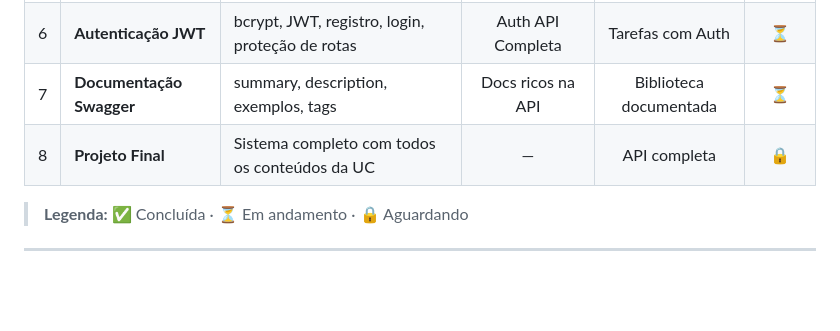
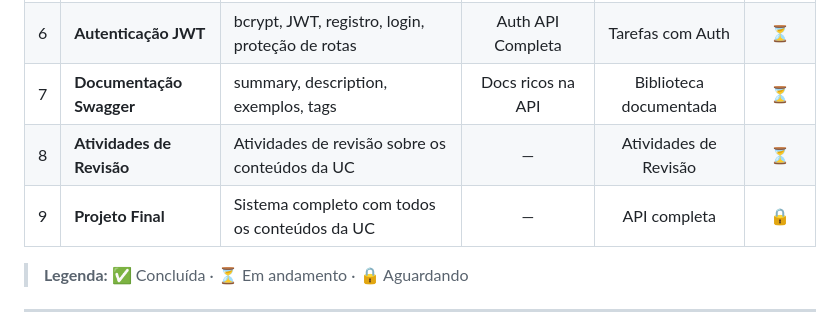
Before and after one commit to MMVonnSeek/uc-desenvolvimento-apis, a Markdown page: README.md, the part around the change. Drawn GitHub-style; blank space fills up the shorter version.

```diff
--- a/README.md
+++ b/README.md
@@ -26,7 +26,8 @@ Nesta Unidade Curricular aprendemos a criar e consumir **APIs REST** utilizando
 | 5 | **Validação com Pydantic** | BaseModel, Field, validators, schemas de entrada/saída | Schemas avançados | Validação de Usuários | ⏳ |
 | 6 | **Autenticação JWT** | bcrypt, JWT, registro, login, proteção de rotas | Auth API Completa | Tarefas com Auth | ⏳ |
 | 7 | **Documentação Swagger** | summary, description, exemplos, tags | Docs ricos na API | Biblioteca documentada | ⏳ |
-| 8 | **Projeto Final** | Sistema completo com todos os conteúdos da UC | — | API completa | 🔒 |
+| 8 | **Atividades de Revisão** | Atividades de revisão sobre os conteúdos da UC | — | Atividades de Revisão | ⏳ |
+| 9 | **Projeto Final** | Sistema completo com todos os conteúdos da UC | — | API completa | 🔒 |
 
 > **Legenda:** ✅ Concluída · ⏳ Em andamento · 🔒 Aguardando
 
```
